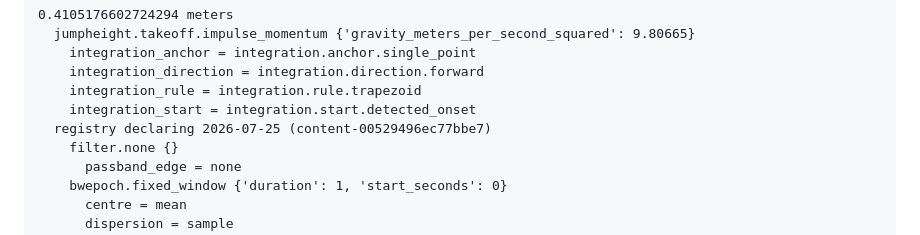
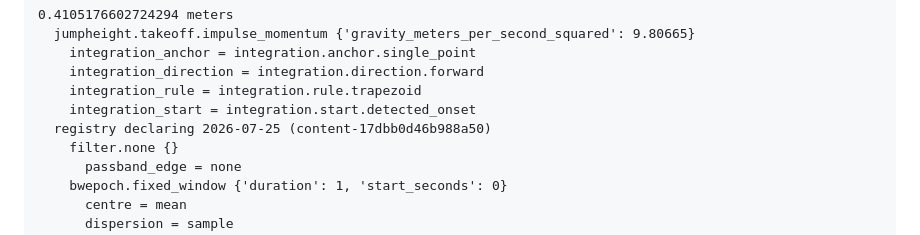
Before and after one commit to DrAlexHarrison/plateforce, a Markdown page: crates/plateforce-python/README.md, the part around the change. Rendered like a GitHub page.

Commit message:
The worked example's digest is the merged registry's, and the block beside it was already

```diff
--- a/crates/plateforce-python/README.md
+++ b/crates/plateforce-python/README.md
@@ -45,7 +45,7 @@ print(jump.jump_height_takeoff_frame_meters.describe())
     integration_direction = integration.direction.forward
     integration_rule = integration.rule.trapezoid
     integration_start = integration.start.detected_onset
-  registry declaring 2026-07-25 (content-00529496ec77bbe7)
+  registry declaring 2026-07-25 (content-17dbb0d46b988a50)
     filter.none {}
       passband_edge = none
     bwepoch.fixed_window {'duration': 1, 'start_seconds': 0}
```
